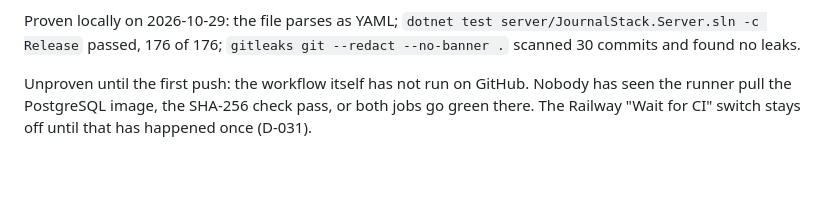
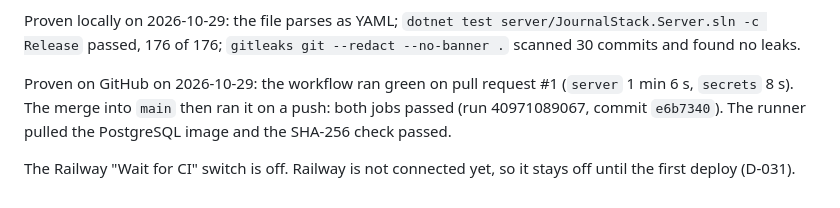
Before and after one commit to ASurzhenko/JournalStack, a Markdown page: docs/PROGRESS.md, the part around the change. GitHub-like rendering; blank space fills up the shorter version.

Commit message:
docs: record the first green CI runs

```diff
--- a/docs/PROGRESS.md
+++ b/docs/PROGRESS.md
@@ -358,6 +358,9 @@ the backup and restore drill, and any deploy. The Unity tests are run by hand be
 Proven locally on 2026-10-29: the file parses as YAML; `dotnet test server/JournalStack.Server.sln -c Release`
 passed, 176 of 176; `gitleaks git --redact --no-banner .` scanned 30 commits and found no leaks.
 
-Unproven until the first push: the workflow itself has not run on GitHub. Nobody has seen the runner pull the
-PostgreSQL image, the SHA-256 check pass, or both jobs go green there. The Railway "Wait for CI" switch stays off
-until that has happened once (D-031).
+Proven on GitHub on 2026-10-29: the workflow ran green on pull request #1 (`server` 1 min 6 s, `secrets` 8 s). The
+merge into `main` then ran it on a push: both jobs passed (run 40971089067, commit `e6b7340`). The runner pulled
+the PostgreSQL image and the SHA-256 check passed.
+
+The Railway "Wait for CI" switch is off. Railway is not connected yet, so it stays off until the first deploy
+(D-031).
```
Also changed, not shown: DECISIONS.md (+7 -6 lines).
